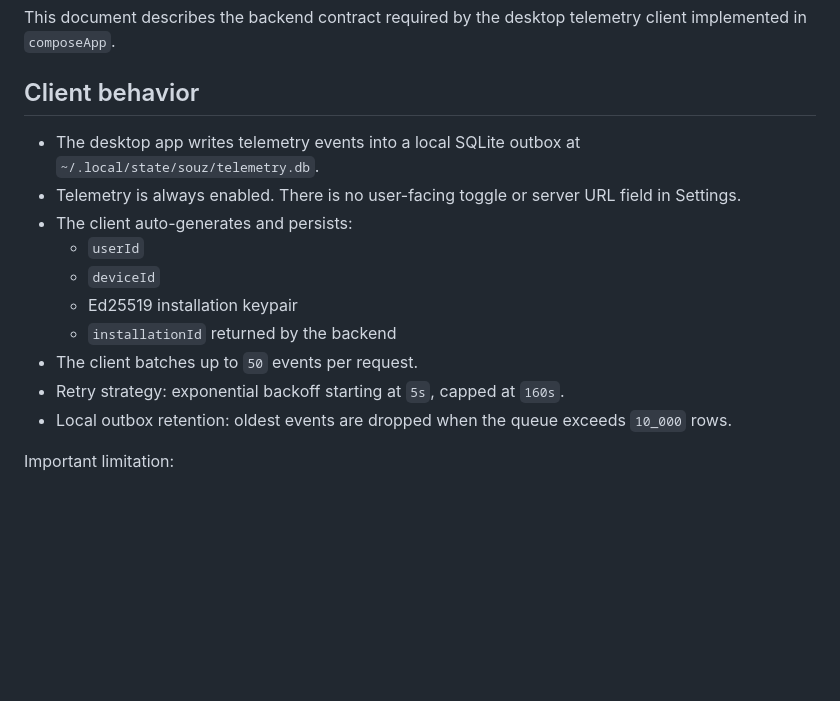
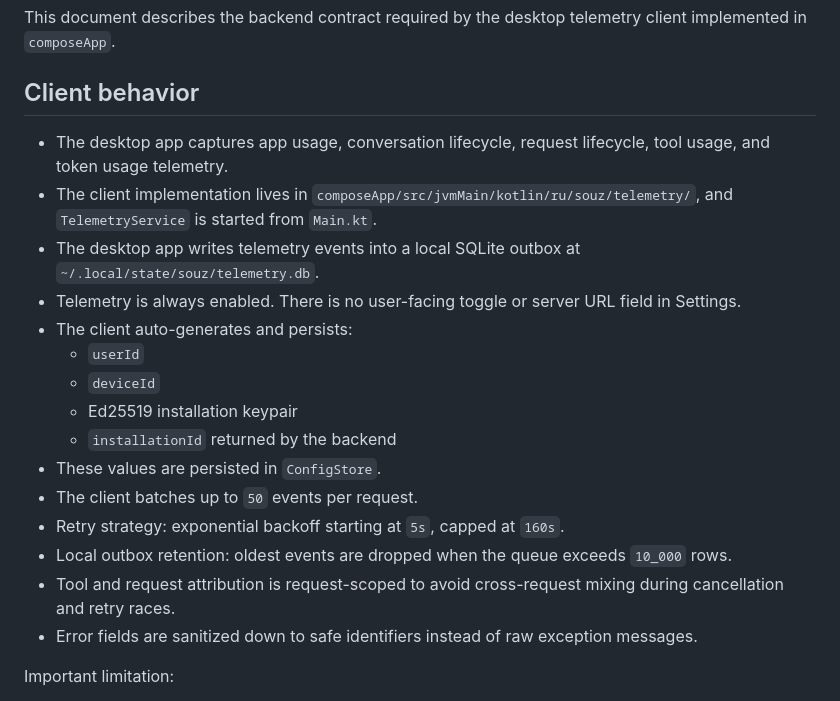
Before and after one commit to D00mch/souz, a Markdown page: docs/telemetry-backend.md, the part around the change. Drawn GitHub-style; blank space fills up the shorter version.

```diff
--- a/docs/telemetry-backend.md
+++ b/docs/telemetry-backend.md
@@ -4,6 +4,8 @@ This document describes the backend contract required by the desktop telemetry c
 
 ## Client behavior
 
+- The desktop app captures app usage, conversation lifecycle, request lifecycle, tool usage, and token usage telemetry.
+- The client implementation lives in `composeApp/src/jvmMain/kotlin/ru/souz/telemetry/`, and `TelemetryService` is started from `Main.kt`.
 - The desktop app writes telemetry events into a local SQLite outbox at `~/.local/state/souz/telemetry.db`.
 - Telemetry is always enabled. There is no user-facing toggle or server URL field in Settings.
 - The client auto-generates and persists:
@@ -11,9 +13,12 @@ This document describes the backend contract required by the desktop telemetry c
   - `deviceId`
   - Ed25519 installation keypair
   - `installationId` returned by the backend
+- These values are persisted in `ConfigStore`.
 - The client batches up to `50` events per request.
 - Retry strategy: exponential backoff starting at `5s`, capped at `160s`.
 - Local outbox retention: oldest events are dropped when the queue exceeds `10_000` rows.
+- Tool and request attribution is request-scoped to avoid cross-request mixing during cancellation and retry races.
+- Error fields are sanitized down to safe identifiers instead of raw exception messages.
 
 Important limitation:
 
```
Also changed, not shown: INFO.md (+2 -3 lines).
